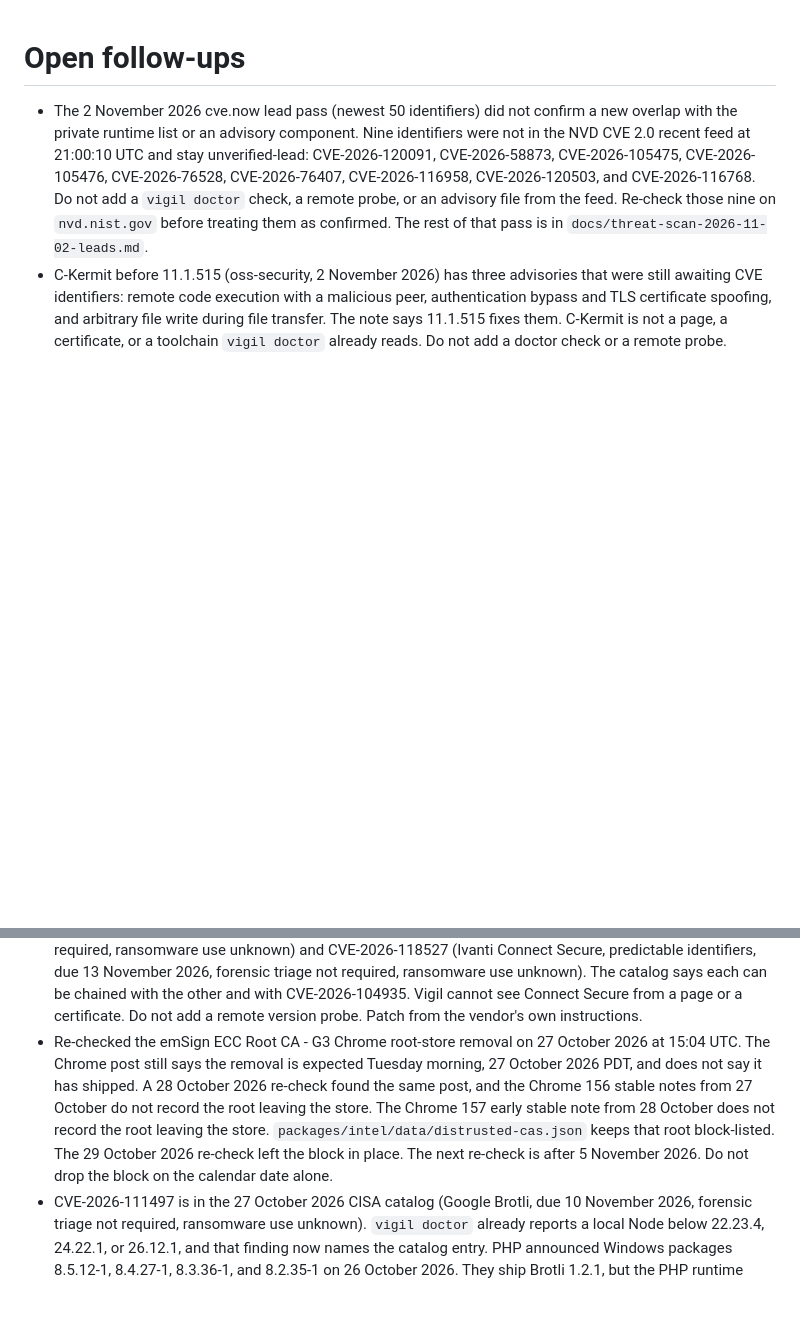
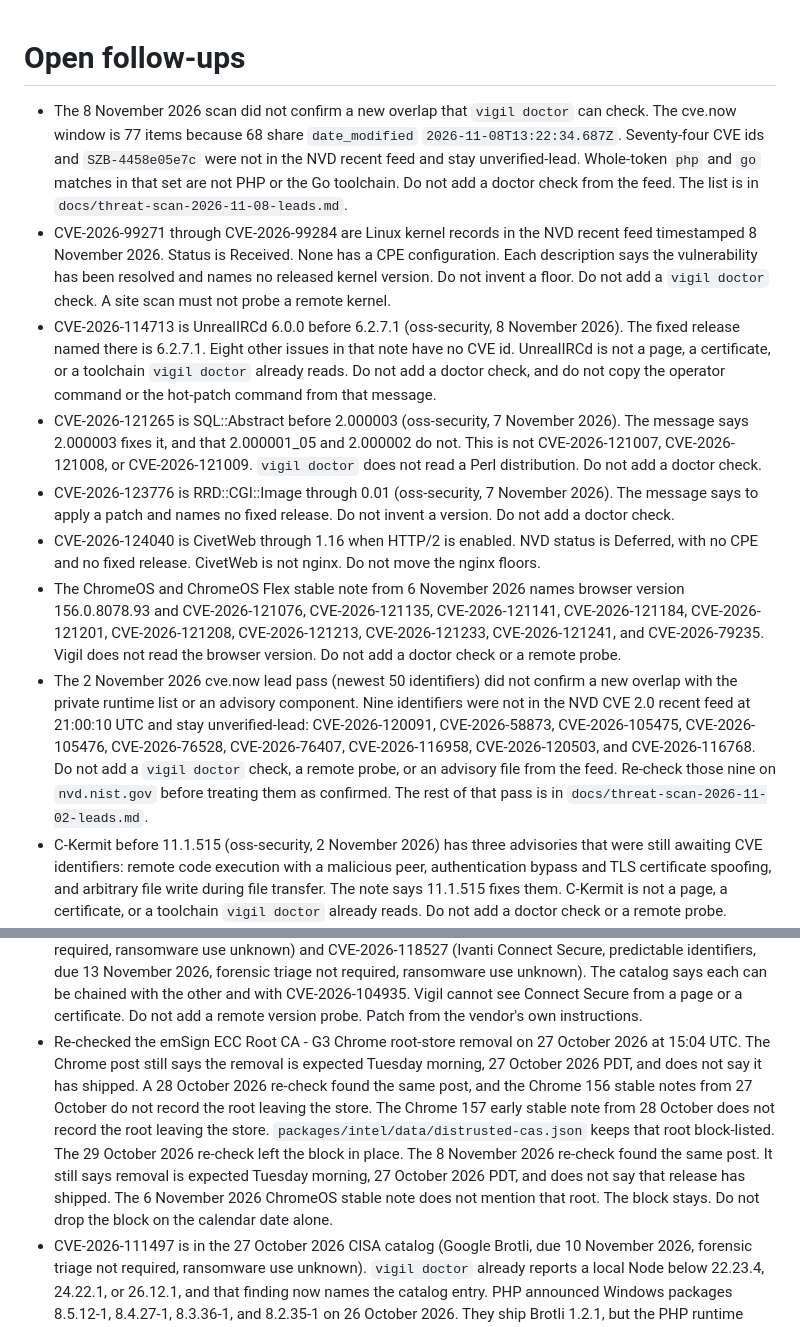
Before and after one commit to TysonIsham7/vigil-public, a Markdown page: docs/TODO.md, 2 parts joined by grey strips. GitHub-like rendering; blank space fills up the shorter version.

Commit message:
Record the 8 November threat scan.
Co-authored-by: Tyson Isham <TysonIsham7@users.noreply.github.com>

```diff
--- a/docs/TODO.md
+++ b/docs/TODO.md
@@ -1,5 +1,12 @@
 # Open follow-ups
 
+- The 8 November 2026 scan did not confirm a new overlap that `vigil doctor` can check. The cve.now window is 77 items because 68 share `date_modified` `2026-11-08T13:22:34.687Z`. Seventy-four CVE ids and `SZB-4458e05e7c` were not in the NVD recent feed and stay unverified-lead. Whole-token `php` and `go` matches in that set are not PHP or the Go toolchain. Do not add a doctor check from the feed. The list is in `docs/threat-scan-2026-11-08-leads.md`.
+- CVE-2026-99271 through CVE-2026-99284 are Linux kernel records in the NVD recent feed timestamped 8 November 2026. Status is Received. None has a CPE configuration. Each description says the vulnerability has been resolved and names no released kernel version. Do not invent a floor. Do not add a `vigil doctor` check. A site scan must not probe a remote kernel.
+- CVE-2026-114713 is UnrealIRCd 6.0.0 before 6.2.7.1 (oss-security, 8 November 2026). The fixed release named there is 6.2.7.1. Eight other issues in that note have no CVE id. UnrealIRCd is not a page, a certificate, or a toolchain `vigil doctor` already reads. Do not add a doctor check, and do not copy the operator command or the hot-patch command from that message.
+- CVE-2026-121265 is SQL::Abstract before 2.000003 (oss-security, 7 November 2026). The message says 2.000003 fixes it, and that 2.000001_05 and 2.000002 do not. This is not CVE-2026-121007, CVE-2026-121008, or CVE-2026-121009. `vigil doctor` does not read a Perl distribution. Do not add a doctor check.
+- CVE-2026-123776 is RRD::CGI::Image through 0.01 (oss-security, 7 November 2026). The message says to apply a patch and names no fixed release. Do not invent a version. Do not add a doctor check.
+- CVE-2026-124040 is CivetWeb through 1.16 when HTTP/2 is enabled. NVD status is Deferred, with no CPE and no fixed release. CivetWeb is not nginx. Do not move the nginx floors.
+- The ChromeOS and ChromeOS Flex stable note from 6 November 2026 names browser version 156.0.8078.93 and CVE-2026-121076, CVE-2026-121135, CVE-2026-121141, CVE-2026-121184, CVE-2026-121201, CVE-2026-121208, CVE-2026-121213, CVE-2026-121233, CVE-2026-121241, and CVE-2026-79235. Vigil does not read the browser version. Do not add a doctor check or a remote probe.
 - The 2 November 2026 cve.now lead pass (newest 50 identifiers) did not confirm a new overlap with the private runtime list or an advisory component. Nine identifiers were not in the NVD CVE 2.0 recent feed at 21:00:10 UTC and stay unverified-lead: CVE-2026-120091, CVE-2026-58873, CVE-2026-105475, CVE-2026-105476, CVE-2026-76528, CVE-2026-76407, CVE-2026-116958, CVE-2026-120503, and CVE-2026-116768. Do not add a `vigil doctor` check, a remote probe, or an advisory file from the feed. Re-check those nine on `nvd.nist.gov` before treating them as confirmed. The rest of that pass is in `docs/threat-scan-2026-11-02-leads.md`.
 - C-Kermit before 11.1.515 (oss-security, 2 November 2026) has three advisories that were still awaiting CVE identifiers: remote code execution with a malicious peer, authentication bypass and TLS certificate spoofing, and arbitrary file write during file transfer. The note says 11.1.515 fixes them. C-Kermit is not a page, a certificate, or a toolchain `vigil doctor` already reads. Do not add a doctor check or a remote probe.
 - CVE-2026-111959 is an out-of-bounds read in Apache Arrow Rust RunEndEncoded arrays (oss-security, 2 November 2026). Affected: 60.0.0 before 60.1.0, 59.0.0 through 59.3.1, 58.0.0 through 58.4.0, and 33.0.0 through 57.3.1. Fixed in 60.1.0, 59.3.2, 58.4.1, and 57.3.2. Arrow Rust is not a page, a certificate, or a toolchain `vigil doctor` already reads. Do not add a doctor check or a remote probe.
@@ -14,7 +21,7 @@
 - WebDyne before 3.022 (oss-security 31 October 2026) is outside a page, certificate, or current toolchain check. The message lists CVE-2026-78188, CVE-2026-78189, CVE-2026-78190, CVE-2026-78191, and CVE-2026-78192, and names 3.022 as the fixed release. Do not add a doctor check or a remote probe.
 - The 1 November 2026 oss-security notes for HTTP::Session before 0.54 (CVE-2026-13575, fixed in http-session 0.54), Google::Auth CVE-2026-74759 (version 0.12) and CVE-2026-74760 (0.11 through 0.12), and Apache Wicket's 19 CVEs are outside a page, certificate, or current toolchain check. The Google::Auth solutions name a future Google-Auth release and no fixed version. Wicket's floors are per release line in the 1 November note (8.20.0, 9.25.0, and 10.12.0 only where that note says so), not one floor for all 19. Do not invent a floor for Google::Auth. Do not add a doctor check or a remote probe.
 - CISA catalog `2026.10.30` (released 30 October 2026 at 17:02:45 UTC) adds CVE-2026-111357 (Ivanti Connect Secure, missing authentication for a critical function, due 2 November 2026, forensic triage required, ransomware use unknown) and CVE-2026-118527 (Ivanti Connect Secure, predictable identifiers, due 13 November 2026, forensic triage not required, ransomware use unknown). The catalog says each can be chained with the other and with CVE-2026-104935. Vigil cannot see Connect Secure from a page or a certificate. Do not add a remote version probe. Patch from the vendor's own instructions.
-- Re-checked the emSign ECC Root CA - G3 Chrome root-store removal on 27 October 2026 at 15:04 UTC. The Chrome post still says the removal is expected Tuesday morning, 27 October 2026 PDT, and does not say it has shipped. A 28 October 2026 re-check found the same post, and the Chrome 156 stable notes from 27 October do not record the root leaving the store. The Chrome 157 early stable note from 28 October does not record the root leaving the store. `packages/intel/data/distrusted-cas.json` keeps that root block-listed. The 29 October 2026 re-check left the block in place. The next re-check is after 5 November 2026. Do not drop the block on the calendar date alone.
+- Re-checked the emSign ECC Root CA - G3 Chrome root-store removal on 27 October 2026 at 15:04 UTC. The Chrome post still says the removal is expected Tuesday morning, 27 October 2026 PDT, and does not say it has shipped. A 28 October 2026 re-check found the same post, and the Chrome 156 stable notes from 27 October do not record the root leaving the store. The Chrome 157 early stable note from 28 October does not record the root leaving the store. `packages/intel/data/distrusted-cas.json` keeps that root block-listed. The 29 October 2026 re-check left the block in place. The 8 November 2026 re-check found the same post. It still says removal is expected Tuesday morning, 27 October 2026 PDT, and does not say that release has shipped. The 6 November 2026 ChromeOS stable note does not mention that root. The block stays. Do not drop the block on the calendar date alone.
 - CVE-2026-111497 is in the 27 October 2026 CISA catalog (Google Brotli, due 10 November 2026, forensic triage not required, ransomware use unknown). `vigil doctor` already reports a local Node below 22.23.4, 24.22.1, or 26.12.1, and that finding now names the catalog entry. PHP announced Windows packages 8.5.12-1, 8.4.27-1, 8.3.36-1, and 8.2.35-1 on 26 October 2026. They ship Brotli 1.2.1, but the PHP runtime version does not change and a disclosed `PHP/` header does not show the `-1` suffix. Do not treat a disclosed 8.5.12 as still vulnerable. No further scanner change until a header or local package name can show the rebuild.
 - GNU patch 2.8.1 (CVE-2026-115207), git-annex CVE-2026-112818, the Godot `.po` report, and the Apache Airflow SSH provider note on oss-security for 26 October 2026 are outside a page, certificate, or current toolchain check. The same is true of the GPAC, Lean, Rocq, HTTP::Server::PSGI, and Starman notes from that day. Do not add a remote probe or a new `vigil doctor` tool for them.
 - CISA catalog `2026.10.29` (released 29 October 2026) adds CVE-2026-97229 (GitLab Community Edition and Enterprise Edition, due 1 November 2026, forensic triage required, ransomware use unknown) and CVE-2026-76418 (Cisco Secure Firewall ASA and FTD, due 1 November 2026, forensic triage not required, ransomware use unknown). Vigil cannot see either product from a page or a certificate. The 21 October threat scan already records that Vigil does not fingerprint GitLab. Do not add a remote version probe. Patch from the vendor's own instructions.
```
Also changed, not shown: docs/threat-scan-2026-11-08-leads.md (added, +121 -0 lines), docs/threat-scan-2026-11-08.md (added, +140 -0 lines).
